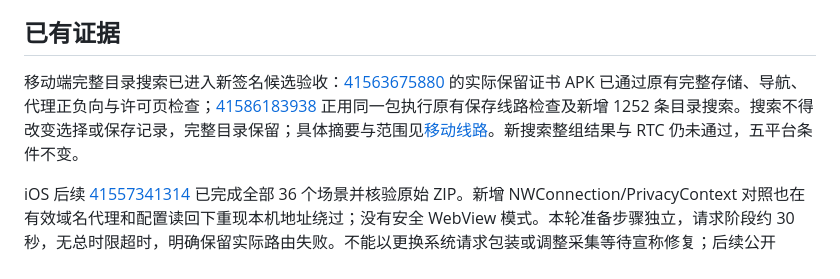
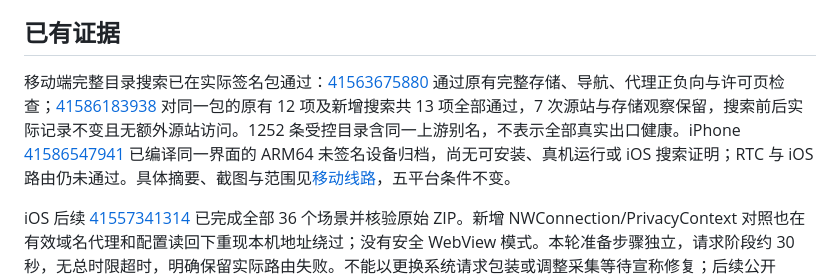
Before and after one commit to lilyco-42/lyco-browser, a Markdown page: docs/ALL-PLATFORM-READINESS.md, the part around the change. GitHub-like rendering.

```diff
--- a/docs/ALL-PLATFORM-READINESS.md
+++ b/docs/ALL-PLATFORM-READINESS.md
@@ -12,7 +12,7 @@ Android 原生源码试验 `40853280935` 第二次尝试由运行器发出 shutd
 
 ## 已有证据
 
-移动端完整目录搜索已进入新签名候选验收：[41563675880](https://github.com/lilyco-42/lyco-browser/actions/runs/41563675880) 的实际保留证书 APK 已通过原有完整存储、导航、代理正负向与许可页检查；[41586183938](https://github.com/lilyco-42/lyco-browser/actions/runs/41586183938) 正用同一包执行原有保存线路检查及新增 1252 条目录搜索。搜索不得改变选择或保存记录，完整目录保留；具体摘要与范围见[移动线路](MOBILE-WORKSPACE-ROUTES.md#完整线路目录搜索)。新搜索整组结果与 RTC 仍未通过，五平台条件不变。
+移动端完整目录搜索已在实际签名包通过：[41563675880](https://github.com/lilyco-42/lyco-browser/actions/runs/41563675880) 通过原有完整存储、导航、代理正负向与许可页检查；[41586183938](https://github.com/lilyco-42/lyco-browser/actions/runs/41586183938) 对同一包的原有 12 项及新增搜索共 13 项全部通过，7 次源站与存储观察保留，搜索前后实际记录不变且无额外源站访问。1252 条受控目录含同一上游别名，不表示全部真实出口健康。iPhone [41586547941](https://github.com/lilyco-42/lyco-browser/actions/runs/41586547941) 已编译同一界面的 ARM64 未签名设备归档，尚无可安装、真机运行或 iOS 搜索证明；RTC 与 iOS 路由仍未通过。具体摘要、截图与范围见[移动线路](MOBILE-WORKSPACE-ROUTES.md#完整线路目录搜索)，五平台条件不变。
 
 
 iOS 后续 [41557341314](https://github.com/lilyco-42/lyco-browser/actions/runs/41557341314) 已完成全部 36 个场景并核验原始 ZIP。新增 NWConnection/PrivacyContext 对照也在有效域名代理和配置读回下重现本机地址绕过；没有安全 WebView 模式。本轮准备步骤独立，请求阶段约 30 秒，无总时限超时，明确保留实际路由失败。不能以更换系统请求包装或调整采集等待宣称修复；后续公开 RelayHop [41562850867](https://github.com/lilyco-42/lyco-browser/actions/runs/41562850867) 已完成全部 48 项：两个系统传输的严格 TLS 域名互通及证书拒绝成立，本机地址仍绕过；WebView 可信域名连接 -1202 且信任回调未触发。原始 ZIP 已完整核验，没有安全模式，未接入产品。
```
Also changed, not shown: docs/MOBILE-WORKSPACE-ROUTES.md (+7 -1 lines), docs/images/mobile-route-search-5654cf5.png (added), 1 other file.
